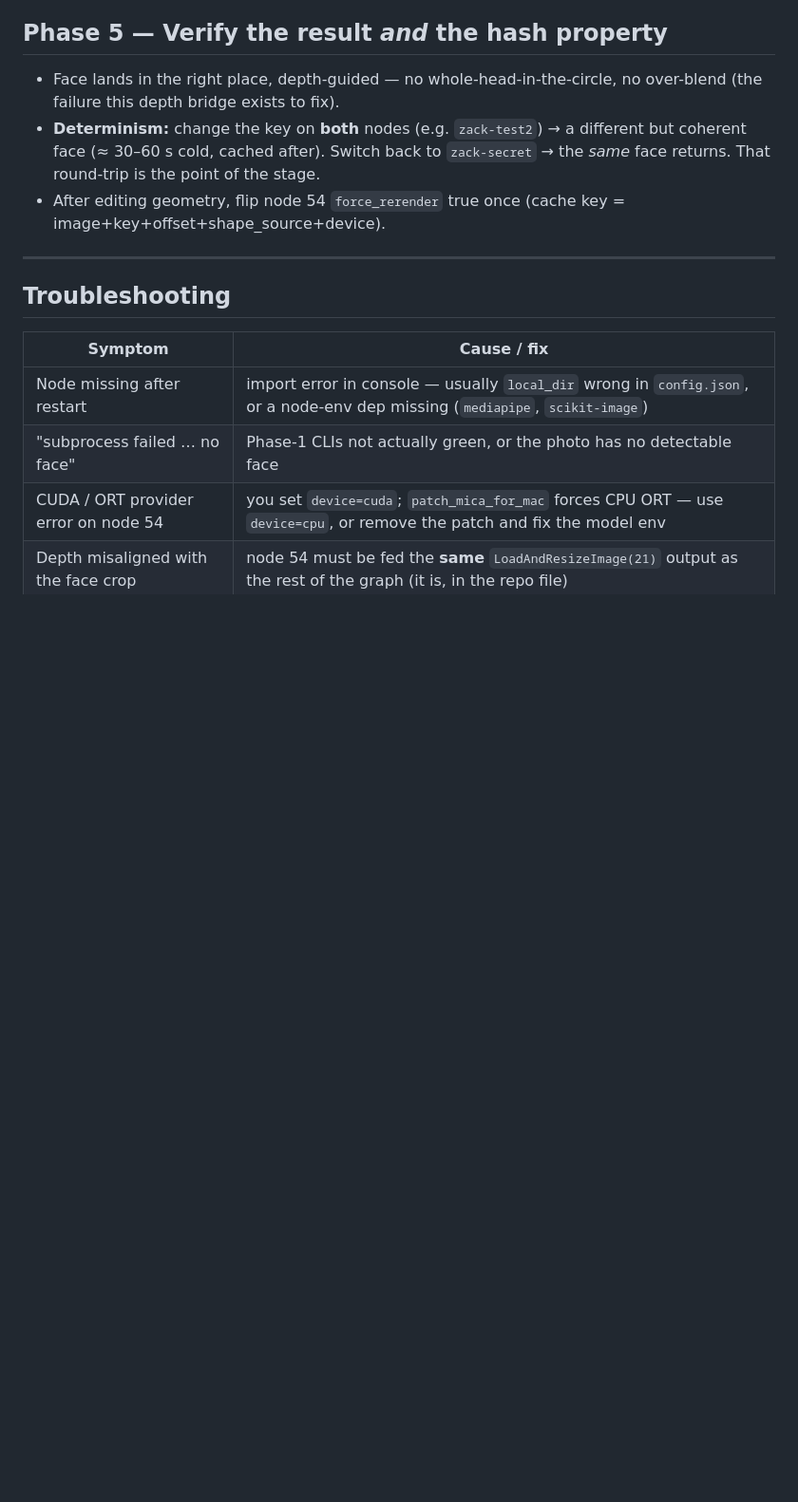
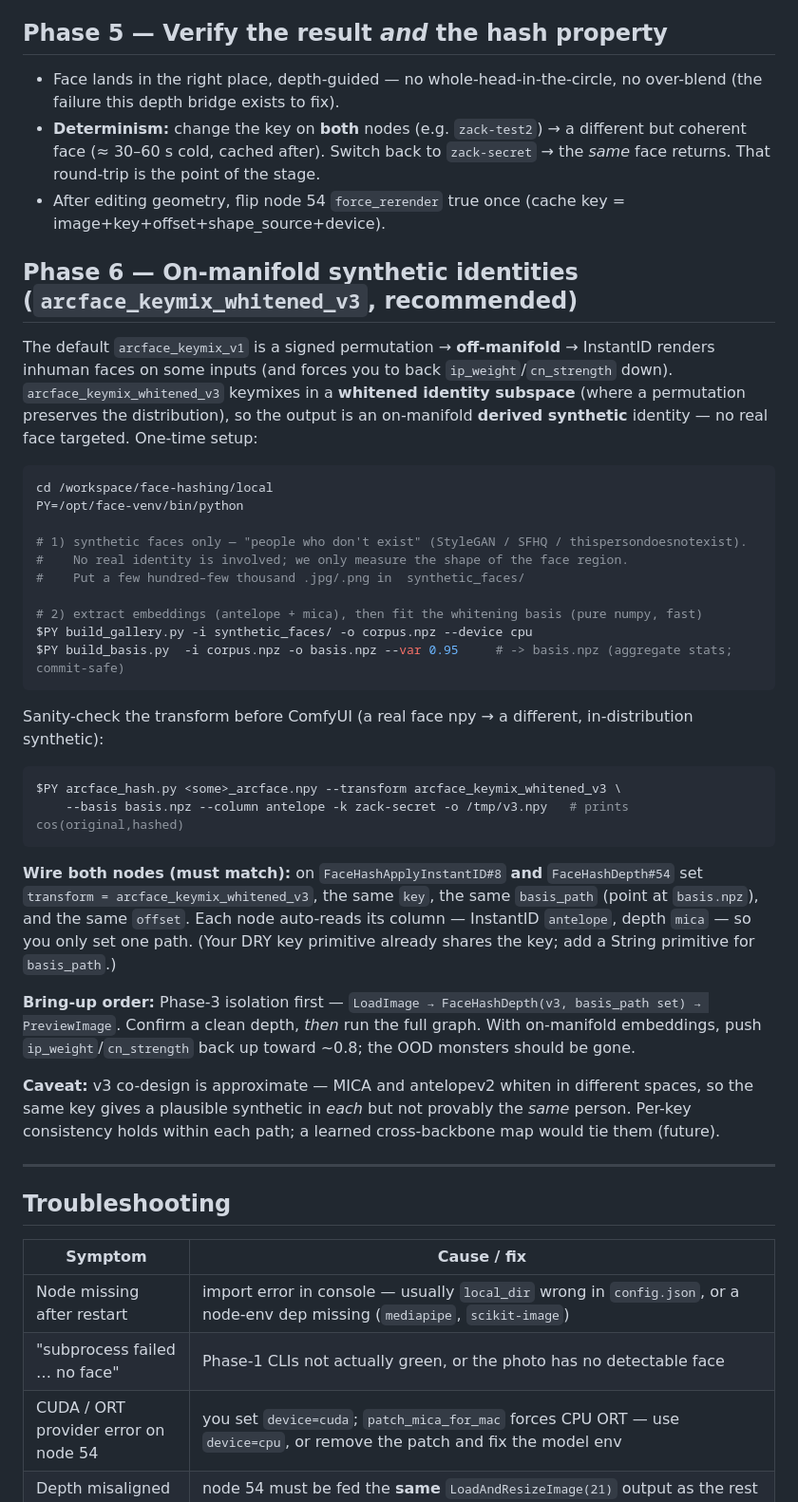
Before and after one commit to tragicallyludicrous/face-hashing, a Markdown page: comfy/POD_TEST.md, the part around one of its changes. Shown at 95% size. GitHub-like rendering; blank space fills up the shorter version.

Commit message:
docs(pod-test): Phase 6 — on-manifold synthetic identities (arcface_keymix_whitened_v3)
Add the v3 bring-up: build synthetic-face corpus -> build_basis -> CLI sanity-check ->
wire both nodes (same transform/key/basis_path, columns auto) -> Phase-3 isolation then
full graph. Plus v3 troubleshooting rows and the approximate-co-design caveat.

Co-Authored-By: Claude Opus 4.8 <noreply@anthropic.com>
Claude-Session: https://claude.ai/code/session_012genNJA1p3nRC7iRmJch6R

````diff
--- a/comfy/POD_TEST.md
+++ b/comfy/POD_TEST.md
@@ -154,6 +154,45 @@ Throwaway 3-node graph: `LoadImage → FaceHashDepth → PreviewImage` (+ a Mask
 - After editing geometry, flip node 54 `force_rerender` true once (cache key =
   image+key+offset+shape_source+device).
 
+## Phase 6 — On-manifold synthetic identities (`arcface_keymix_whitened_v3`, recommended)
+
+The default `arcface_keymix_v1` is a signed permutation → **off-manifold** → InstantID renders inhuman
+faces on some inputs (and forces you to back `ip_weight`/`cn_strength` down). `arcface_keymix_whitened_v3`
+keymixes in a **whitened identity subspace** (where a permutation preserves the distribution), so the
+output is an on-manifold **derived synthetic** identity — no real face targeted. One-time setup:
+
+```bash
+cd /workspace/face-hashing/local
+PY=/opt/face-venv/bin/python
+
+# 1) synthetic faces only — "people who don't exist" (StyleGAN / SFHQ / thispersondoesnotexist).
+#    No real identity is involved; we only measure the shape of the face region.
+#    Put a few hundred–few thousand .jpg/.png in  synthetic_faces/
+
+# 2) extract embeddings (antelope + mica), then fit the whitening basis (pure numpy, fast)
+$PY build_gallery.py -i synthetic_faces/ -o corpus.npz --device cpu
+$PY build_basis.py  -i corpus.npz -o basis.npz --var 0.95     # -> basis.npz (aggregate stats; commit-safe)
+```
+
+Sanity-check the transform before ComfyUI (a real face npy → a different, in-distribution synthetic):
+```bash
+$PY arcface_hash.py <some>_arcface.npy --transform arcface_keymix_whitened_v3 \
+    --basis basis.npz --column antelope -k zack-secret -o /tmp/v3.npy   # prints cos(original,hashed)
+```
+
+**Wire both nodes (must match):** on `FaceHashApplyInstantID#8` **and** `FaceHashDepth#54` set
+`transform = arcface_keymix_whitened_v3`, the same `key`, the same `basis_path` (point at `basis.npz`),
+and the same `offset`. Each node auto-reads its column — InstantID `antelope`, depth `mica` — so you only
+set one path. (Your DRY key primitive already shares the key; add a String primitive for `basis_path`.)
+
+**Bring-up order:** Phase-3 isolation first — `LoadImage → FaceHashDepth(v3, basis_path set) →
+PreviewImage`. Confirm a clean depth, *then* run the full graph. With on-manifold embeddings, push
+`ip_weight`/`cn_strength` back up toward ~0.8; the OOD monsters should be gone.
+
+**Caveat:** v3 co-design is approximate — MICA and antelopev2 whiten in different spaces, so the same key
+gives a plausible synthetic in *each* but not provably the *same* person. Per-key consistency holds within
+each path; a learned cross-backbone map would tie them (future).
+
 ---
 
 ## Troubleshooting
````
Also changed, not shown: other parts of comfy/POD_TEST.md (+3 -1 lines).
